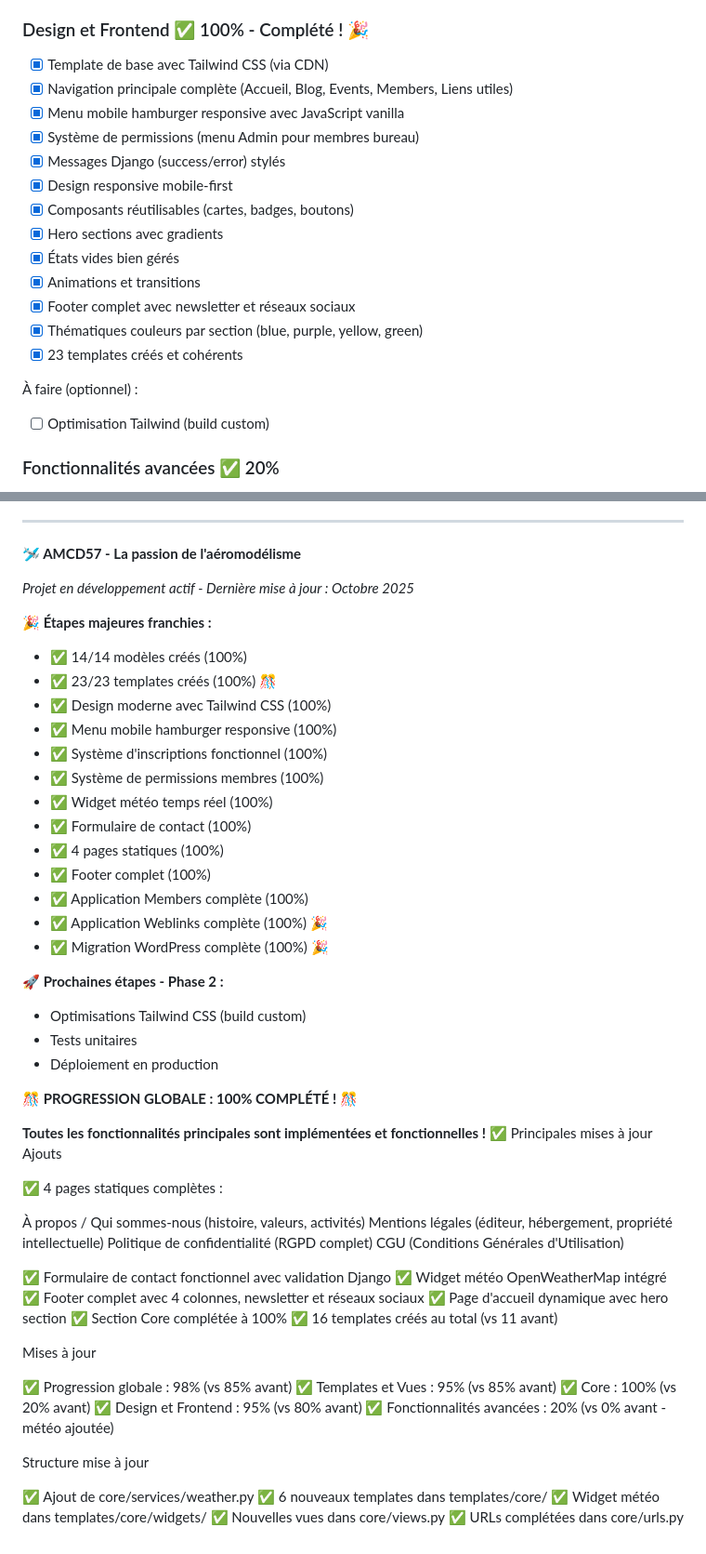
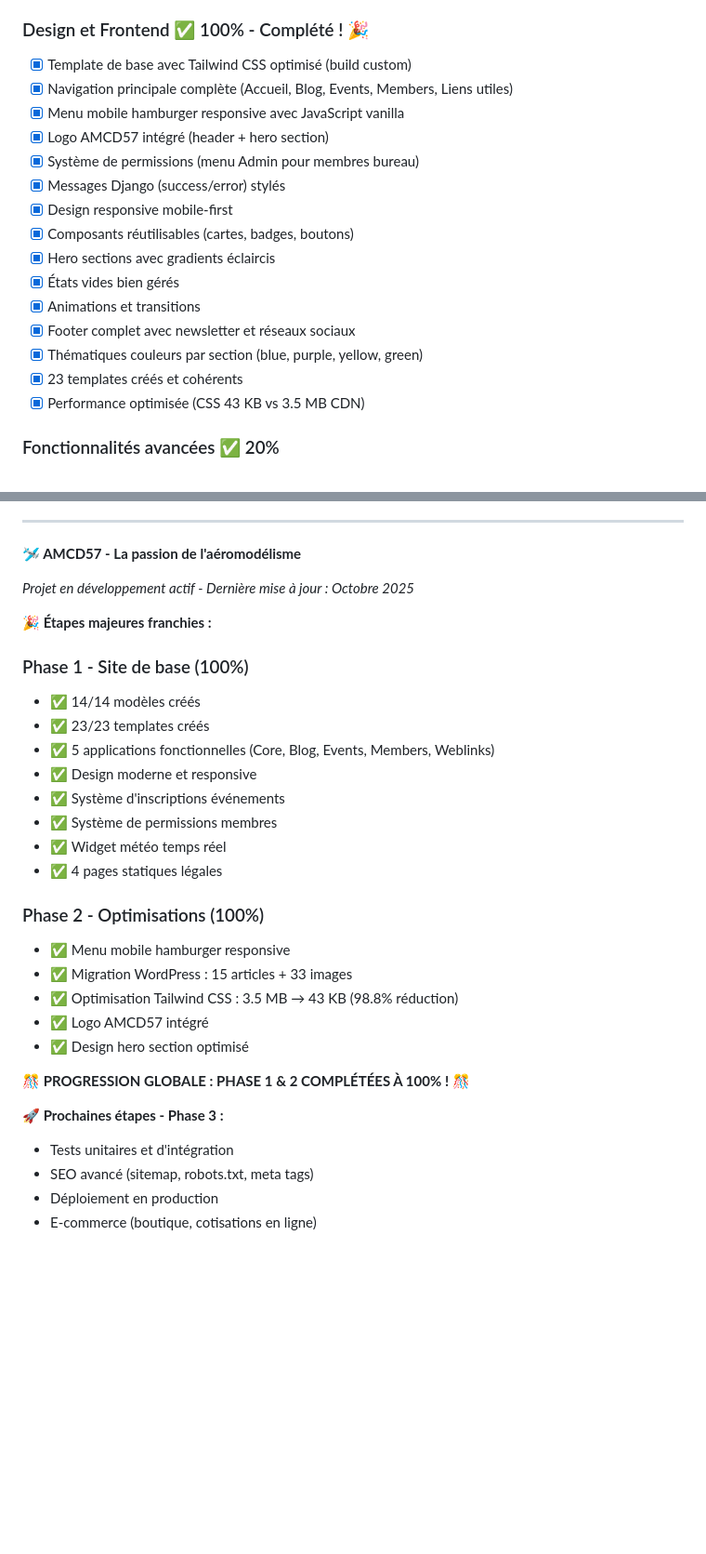
Before and after one commit to alo635/amcd57-django, a Markdown page: readme.md, 2 parts joined by grey strips. Shown at 93% size. Drawn GitHub-style; blank space fills up the shorter version.

```diff
--- a/readme.md
+++ b/readme.md
@@ -528,22 +582,21 @@ git push origin main
 - [x] Page détail par catégorie
 
 ### Design et Frontend ✅ 100% - Complété ! 🎉
-- [x] Template de base avec Tailwind CSS (via CDN)
+- [x] Template de base avec Tailwind CSS optimisé (build custom)
 - [x] Navigation principale complète (Accueil, Blog, Events, Members, Liens utiles)
 - [x] Menu mobile hamburger responsive avec JavaScript vanilla
+- [x] Logo AMCD57 intégré (header + hero section)
 - [x] Système de permissions (menu Admin pour membres bureau)
 - [x] Messages Django (success/error) stylés
 - [x] Design responsive mobile-first
 - [x] Composants réutilisables (cartes, badges, boutons)
-- [x] Hero sections avec gradients
+- [x] Hero sections avec gradients éclaircis
 - [x] États vides bien gérés
 - [x] Animations et transitions
 - [x] Footer complet avec newsletter et réseaux sociaux
 - [x] Thématiques couleurs par section (blue, purple, yellow, green)
 - [x] 23 templates créés et cohérents
-
-À faire (optionnel) :
-- [ ] Optimisation Tailwind (build custom)
+- [x] Performance optimisée (CSS 43 KB vs 3.5 MB CDN)
 
 ### Fonctionnalités avancées ✅ 20%
 - [x] Widget météo temps réel (OpenWeatherMap)
@@ -844,58 +905,28 @@ Localisation : Jarny, Grand Est, France
 *Projet en développement actif - Dernière mise à jour : Octobre 2025*
 
 **🎉 Étapes majeures franchies :**
-- ✅ 14/14 modèles créés (100%)
-- ✅ 23/23 templates créés (100%) 🎊
-- ✅ Design moderne avec Tailwind CSS (100%)
-- ✅ Menu mobile hamburger responsive (100%)
-- ✅ Système d'inscriptions fonctionnel (100%)
-- ✅ Système de permissions membres (100%)
-- ✅ Widget météo temps réel (100%)
-- ✅ Formulaire de contact (100%)
-- ✅ 4 pages statiques (100%)
-- ✅ Footer complet (100%)
-- ✅ Application Members complète (100%)
-- ✅ Application Weblinks complète (100%) 🎉
-- ✅ Migration WordPress complète (100%) 🎉
 
-**🚀 Prochaines étapes - Phase 2 :**
-- Optimisations Tailwind CSS (build custom)
-- Tests unitaires
+### Phase 1 - Site de base (100%)
+- ✅ 14/14 modèles créés
+- ✅ 23/23 templates créés
+- ✅ 5 applications fonctionnelles (Core, Blog, Events, Members, Weblinks)
+- ✅ Design moderne et responsive
+- ✅ Système d'inscriptions événements
+- ✅ Système de permissions membres
+- ✅ Widget météo temps réel
+- ✅ 4 pages statiques légales
+
+### Phase 2 - Optimisations (100%)
+- ✅ Menu mobile hamburger responsive
+- ✅ Migration WordPress : 15 articles + 33 images
+- ✅ Optimisation Tailwind CSS : 3.5 MB → 43 KB (98.8% réduction)
+- ✅ Logo AMCD57 intégré
+- ✅ Design hero section optimisé
+
+**🎊 PROGRESSION GLOBALE : PHASE 1 & 2 COMPLÉTÉES À 100% ! 🎊**
+
+**🚀 Prochaines étapes - Phase 3 :**
+- Tests unitaires et d'intégration
+- SEO avancé (sitemap, robots.txt, meta tags)
 - Déploiement en production
-
-**🎊 PROGRESSION GLOBALE : 100% COMPLÉTÉ ! 🎊**
-
-**Toutes les fonctionnalités principales sont implémentées et fonctionnelles !**
-✅ Principales mises à jour
-Ajouts
-
-✅ 4 pages statiques complètes :
-
-À propos / Qui sommes-nous (histoire, valeurs, activités)
-Mentions légales (éditeur, hébergement, propriété intellectuelle)
-Politique de confidentialité (RGPD complet)
-CGU (Conditions Générales d'Utilisation)
-
-
-✅ Formulaire de contact fonctionnel avec validation Django
-✅ Widget météo OpenWeatherMap intégré
-✅ Footer complet avec 4 colonnes, newsletter et réseaux sociaux
-✅ Page d'accueil dynamique avec hero section
-✅ Section Core complétée à 100%
-✅ 16 templates créés au total (vs 11 avant)
-
-Mises à jour
-
-✅ Progression globale : 98% (vs 85% avant)
-✅ Templates et Vues : 95% (vs 85% avant)
-✅ Core : 100% (vs 20% avant)
-✅ Design et Frontend : 95% (vs 80% avant)
-✅ Fonctionnalités avancées : 20% (vs 0% avant - météo ajoutée)
-
-Structure mise à jour
-
-✅ Ajout de core/services/weather.py
-✅ 6 nouveaux templates dans templates/core/
-✅ Widget météo dans templates/core/widgets/
-✅ Nouvelles vues dans core/views.py
-✅ URLs complétées dans core/urls.py
+- E-commerce (boutique, cotisations en ligne)
```
Also changed, not shown: other parts of readme.md (+72 -10 lines).
